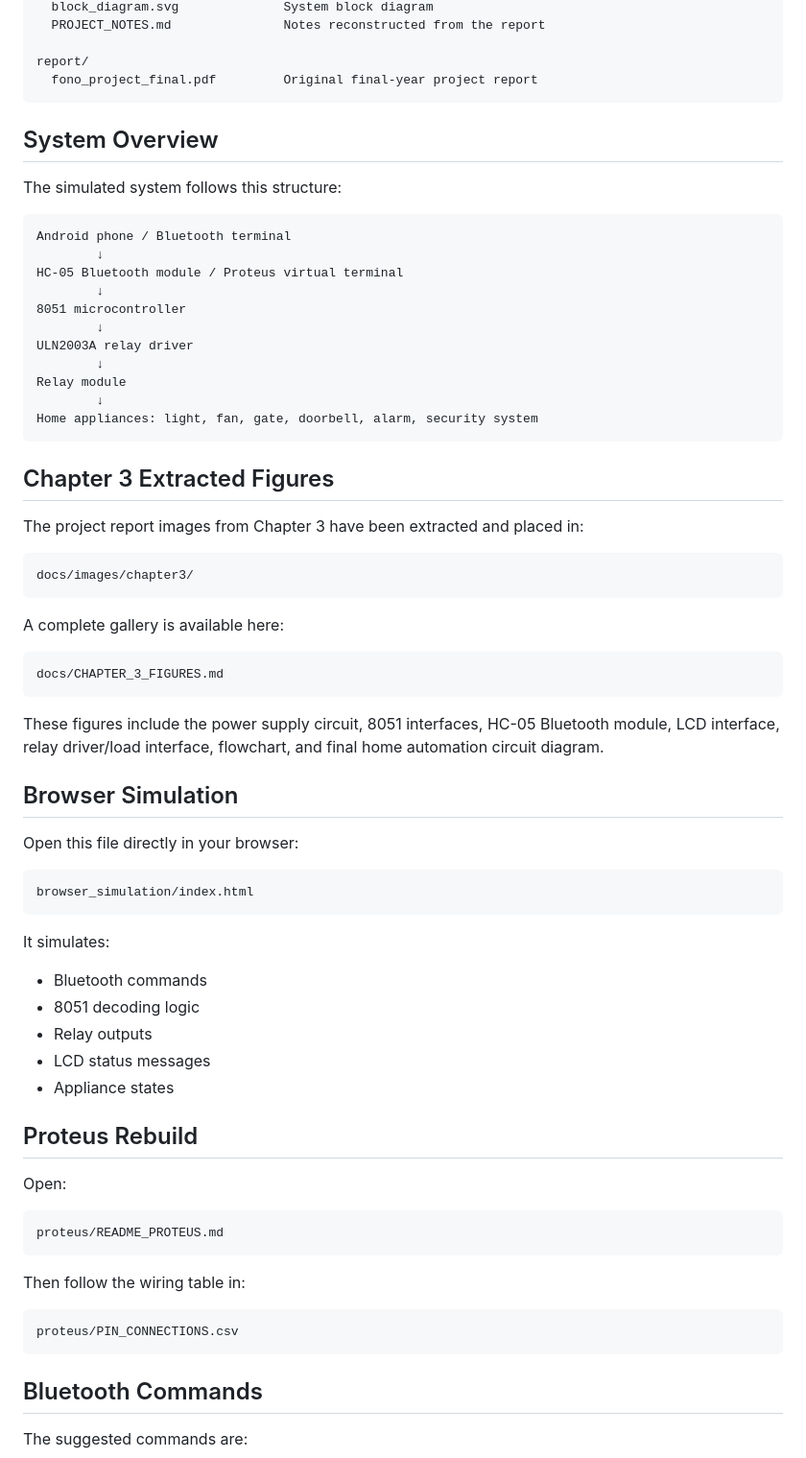
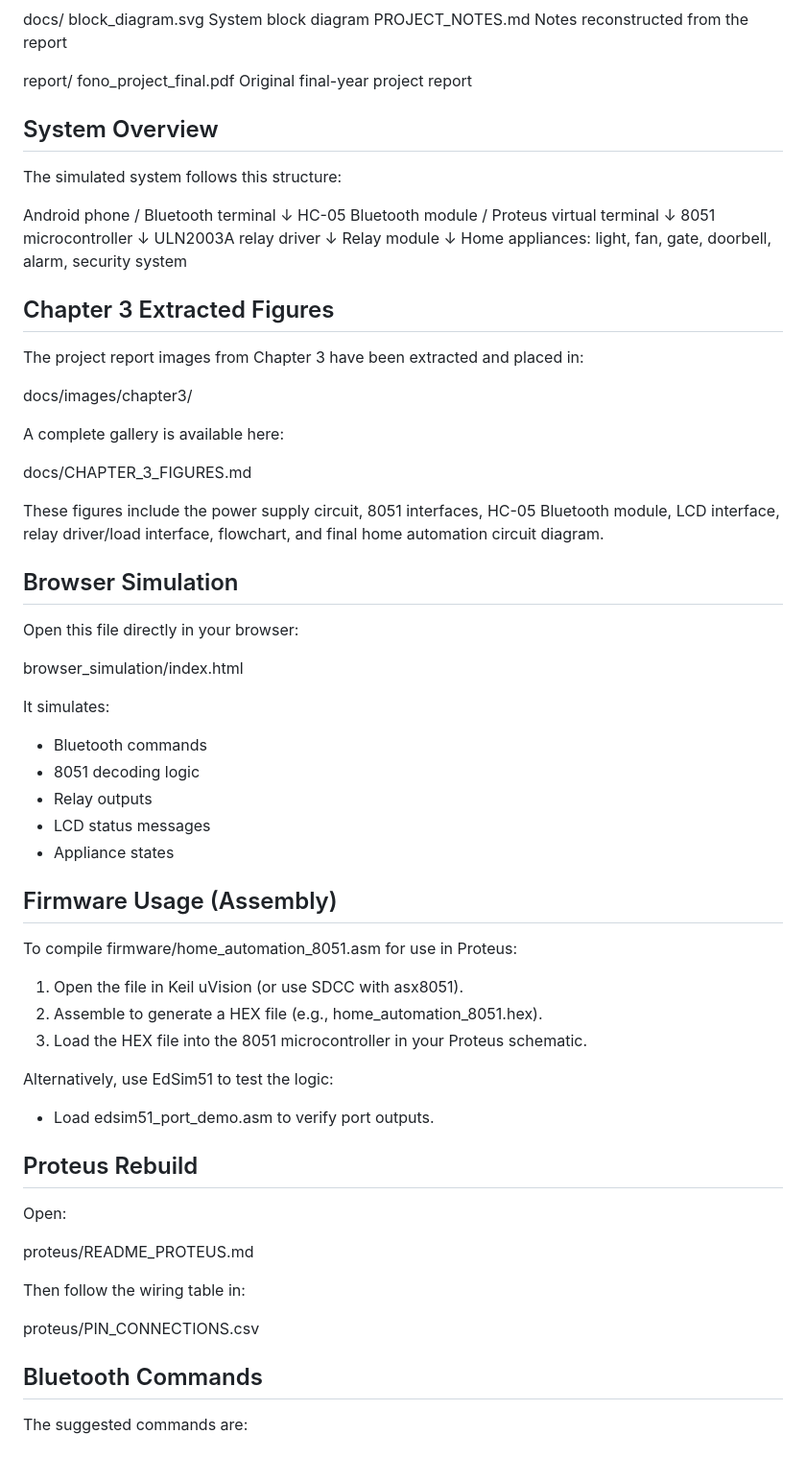
Before and after one commit to Jordanfonoscholar237/embedded-home-automation-8051, a Markdown page: README.md, the part around one of its changes. Shown at 96% size. GitHub-like rendering.

````diff
--- a/README.md
+++ b/README.md
@@ -34,14 +33,11 @@ docs/
 
 report/
   fono_project_final.pdf         Original final-year project report
-```
-
 
 ## System Overview
 
 The simulated system follows this structure:
 
-```text
 Android phone / Bluetooth terminal
         ↓
 HC-05 Bluetooth module / Proteus virtual terminal
@@ -53,22 +49,16 @@ ULN2003A relay driver
 Relay module
         ↓
 Home appliances: light, fan, gate, doorbell, alarm, security system
-```
-
 
 ## Chapter 3 Extracted Figures
 
 The project report images from Chapter 3 have been extracted and placed in:
 
-```text
 docs/images/chapter3/
-```
 
 A complete gallery is available here:
 
-```text
 docs/CHAPTER_3_FIGURES.md
-```
 
 These figures include the power supply circuit, 8051 interfaces, HC-05 Bluetooth module, LCD interface, relay driver/load interface, flowchart, and final home automation circuit diagram.
 
@@ -76,9 +66,7 @@ These figures include the power supply circuit, 8051 interfaces, HC-05 Bluetooth
 
 Open this file directly in your browser:
 
-```text
 browser_simulation/index.html
-```
 
 It simulates:
 
@@ -88,19 +76,26 @@ It simulates:
 - LCD status messages
 - Appliance states
 
+## Firmware Usage (Assembly)
+
+To compile firmware/home_automation_8051.asm for use in Proteus:
+
+1. Open the file in Keil uVision (or use SDCC with asx8051).
+2. Assemble to generate a HEX file (e.g., home_automation_8051.hex).
+3. Load the HEX file into the 8051 microcontroller in your Proteus schematic.
+
+Alternatively, use EdSim51 to test the logic:
+- Load edsim51_port_demo.asm to verify port outputs.
+
 ## Proteus Rebuild
 
 Open:
 
-```text
 proteus/README_PROTEUS.md
-```
 
 Then follow the wiring table in:
 
-```text
 proteus/PIN_CONNECTIONS.csv
-```
 
 ## Bluetooth Commands
 
````
Also changed, not shown: other parts of README.md (+18 -18 lines).
